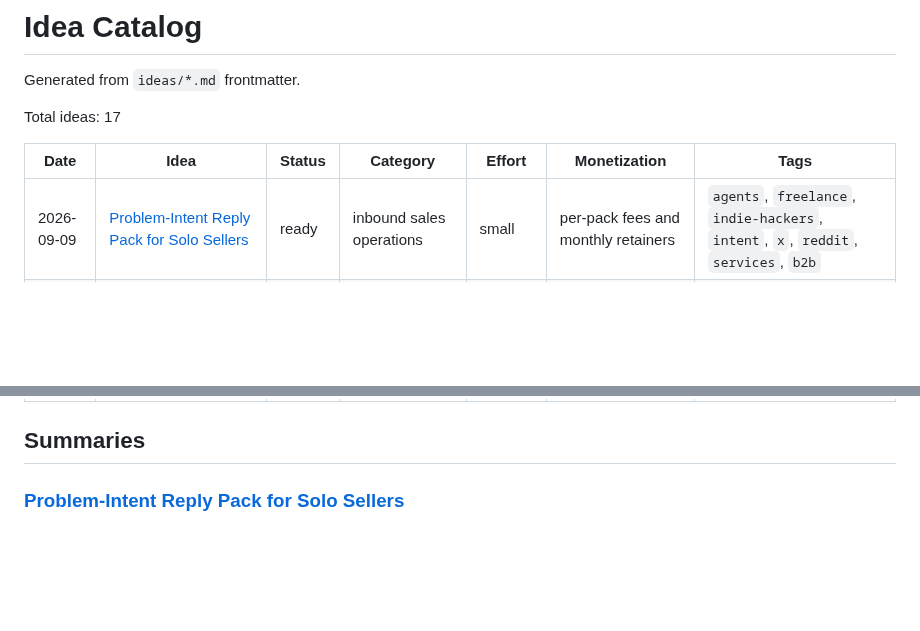
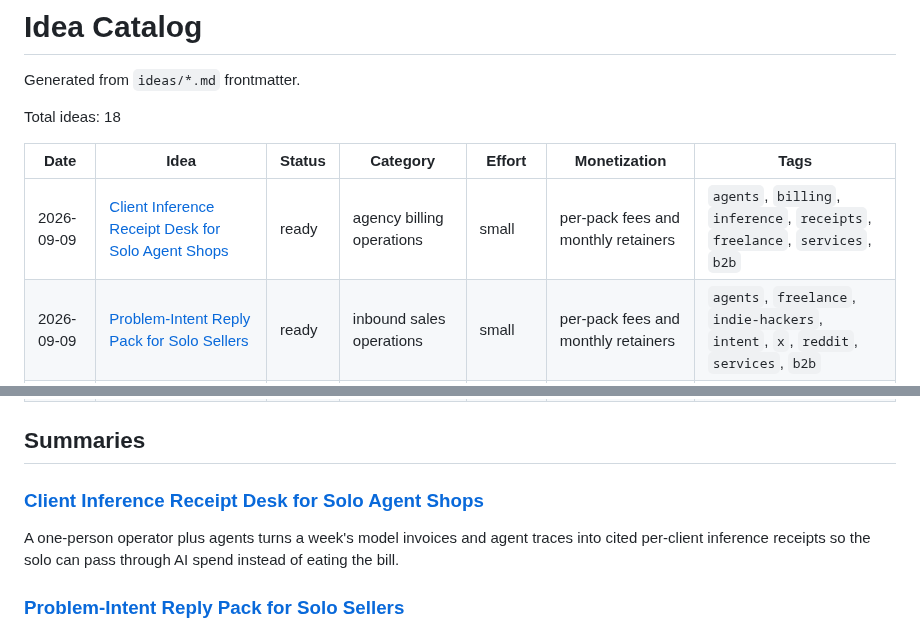
Before and after one commit to ear2earGrin/ai-daily-ideas, a Markdown page: INDEX.md, 2 parts joined by grey strips. GitHub-like rendering; blank space fills up the shorter version.

Commit message:
Add 2026-09-09 client inference receipt desk idea

```diff
--- a/INDEX.md
+++ b/INDEX.md
@@ -2,10 +2,11 @@
 
 Generated from `ideas/*.md` frontmatter.
 
-Total ideas: 17
+Total ideas: 18
 
 | Date | Idea | Status | Category | Effort | Monetization | Tags |
 | --- | --- | --- | --- | --- | --- | --- |
+| 2026-09-09 | [Client Inference Receipt Desk for Solo Agent Shops](ideas/2026-09-09-client-inference-receipt-desk.md) | ready | agency billing operations | small | per-pack fees and monthly retainers | `agents`, `billing`, `inference`, `receipts`, `freelance`, `services`, `b2b` |
 | 2026-09-09 | [Problem-Intent Reply Pack for Solo Sellers](ideas/2026-09-09-problem-intent-reply-pack.md) | ready | inbound sales operations | small | per-pack fees and monthly retainers | `agents`, `freelance`, `indie-hackers`, `intent`, `x`, `reddit`, `services`, `b2b` |
 | 2026-09-08 | [Labor-Weekend Inquiry Dump Pack for Local Shops](ideas/2026-09-08-weekend-inquiry-dump-pack.md) | ready | front-desk operations | small | per-pack fees and monthly retainers | `agents`, `local-business`, `leads`, `labor-day`, `services`, `b2b` |
 | 2026-09-08 | [Next-Day Crew Brief Pack for Trade Shops](ideas/2026-09-08-next-day-crew-brief-pack.md) | ready | field operations | small | per-pack fees and monthly retainers | `agents`, `trades`, `dispatch`, `group-chat`, `services`, `b2b` |
@@ -25,6 +26,10 @@ Total ideas: 17
 | 2026-05-14 | [AI Automation Digital Plumber Service for Small Real Estate Agents](ideas/2026-05-14-real-estate-digital-plumber.md) | ready | real estate operations | medium | monthly retainers | `agents`, `real-estate`, `automation`, `services`, `b2b` |
 
 ## Summaries
+
+### [Client Inference Receipt Desk for Solo Agent Shops](ideas/2026-09-09-client-inference-receipt-desk.md)
+
+A one-person operator plus agents turns a week's model invoices and agent traces into cited per-client inference receipts so the solo can pass through AI spend instead of eating the bill.
 
 ### [Problem-Intent Reply Pack for Solo Sellers](ideas/2026-09-09-problem-intent-reply-pack.md)
 
```
Also changed, not shown: ideas/2026-09-09-client-inference-receipt-desk.md (added, +119 -0 lines).
